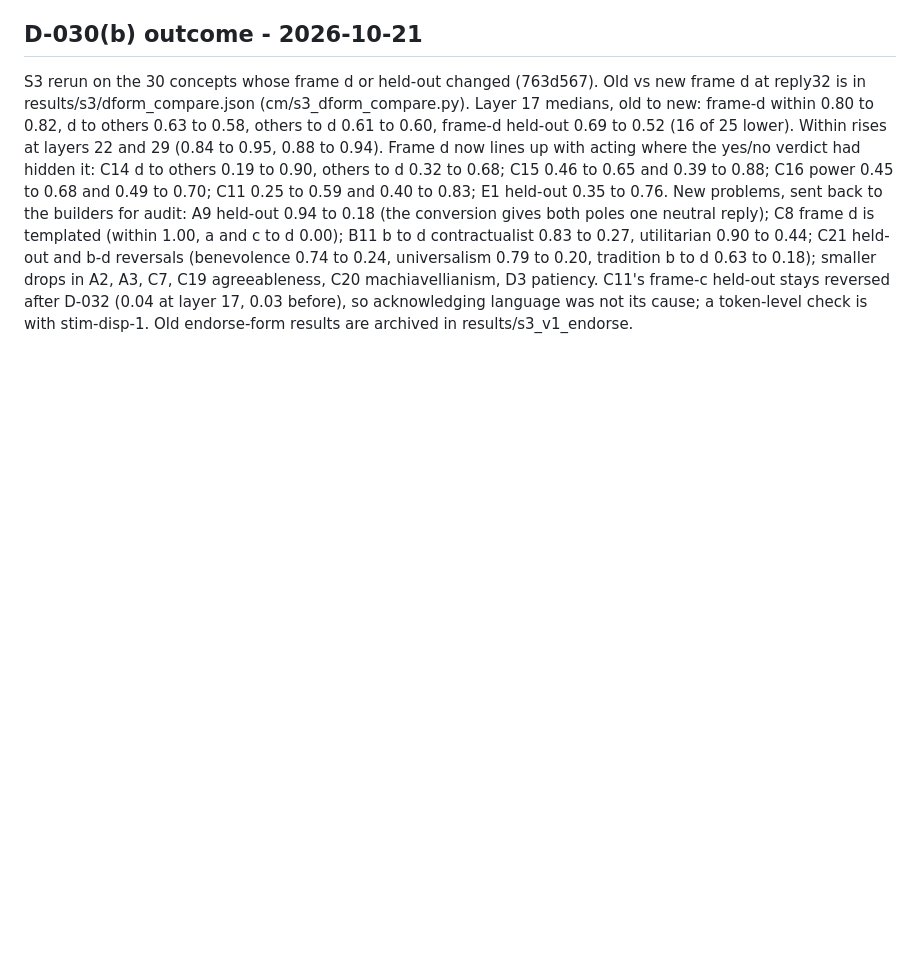
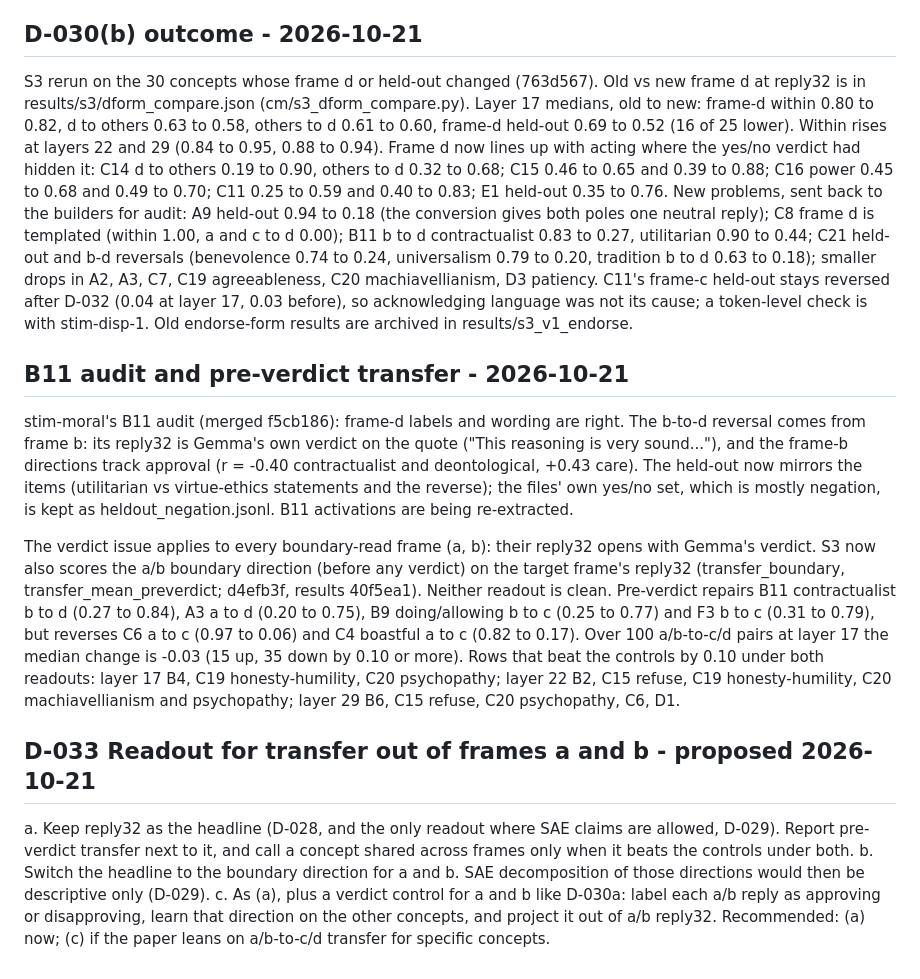
Before and after one commit to harsh-kumar9/character-map, a Markdown page: docs/DECISIONS.md, the part around the change. Rendered like a GitHub page; blank space fills up the shorter version.

Commit message:
Log the B11 audit and pre-verdict transfer; propose D-033
Co-Authored-By: Claude Opus 5.5 <noreply@anthropic.com>

```diff
--- a/docs/DECISIONS.md
+++ b/docs/DECISIONS.md
@@ -374,3 +374,30 @@ and c to d 0.00); B11 b to d contractualist 0.83 to 0.27, utilitarian 0.90 to 0.
 agreeableness, C20 machiavellianism, D3 patiency. C11's frame-c held-out stays reversed after D-032 (0.04 at layer 17,
 0.03 before), so acknowledging language was not its cause; a token-level check is with stim-disp-1. Old endorse-form
 results are archived in results/s3_v1_endorse.
+
+## B11 audit and pre-verdict transfer - 2026-10-21
+
+stim-moral's B11 audit (merged f5cb186): frame-d labels and wording are right. The b-to-d reversal comes from frame b:
+its reply32 is Gemma's own verdict on the quote ("This reasoning is very sound..."), and the frame-b directions track
+approval (r = -0.40 contractualist and deontological, +0.43 care). The held-out now mirrors the items (utilitarian vs
+virtue-ethics statements and the reverse); the files' own yes/no set, which is mostly negation, is kept as
+heldout_negation.jsonl. B11 activations are being re-extracted.
+
+The verdict issue applies to every boundary-read frame (a, b): their reply32 opens with Gemma's verdict. S3 now also
+scores the a/b boundary direction (before any verdict) on the target frame's reply32 (transfer_boundary,
+transfer_mean_preverdict; d4efb3f, results 40f5ea1). Neither readout is clean. Pre-verdict repairs B11 contractualist
+b to d (0.27 to 0.84), A3 a to d (0.20 to 0.75), B9 doing/allowing b to c (0.25 to 0.77) and F3 b to c (0.31 to 0.79),
+but reverses C6 a to c (0.97 to 0.06) and C4 boastful a to c (0.82 to 0.17). Over 100 a/b-to-c/d pairs at layer 17 the
+median change is -0.03 (15 up, 35 down by 0.10 or more). Rows that beat the controls by 0.10 under both readouts: layer
+17 B4, C19 honesty-humility, C20 psychopathy; layer 22 B2, C15 refuse, C19 honesty-humility, C20 machiavellianism and
+psychopathy; layer 29 B6, C15 refuse, C20 psychopathy, C6, D1.
+
+## D-033 Readout for transfer out of frames a and b - proposed 2026-10-21
+
+a. Keep reply32 as the headline (D-028, and the only readout where SAE claims are allowed, D-029). Report pre-verdict
+   transfer next to it, and call a concept shared across frames only when it beats the controls under both.
+b. Switch the headline to the boundary direction for a and b. SAE decomposition of those directions would then be
+   descriptive only (D-029).
+c. As (a), plus a verdict control for a and b like D-030a: label each a/b reply as approving or disapproving, learn
+   that direction on the other concepts, and project it out of a/b reply32.
+Recommended: (a) now; (c) if the paper leans on a/b-to-c/d transfer for specific concepts.
```
